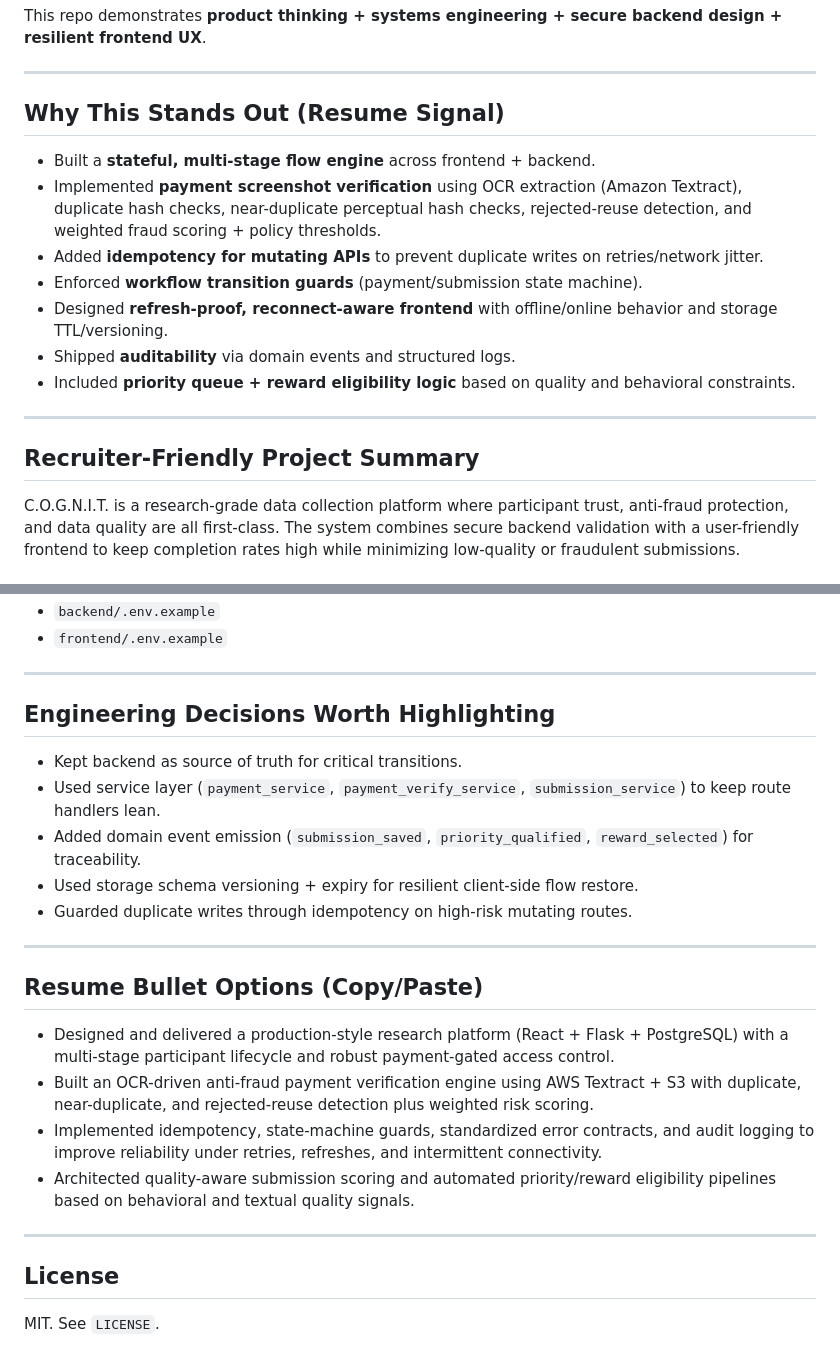
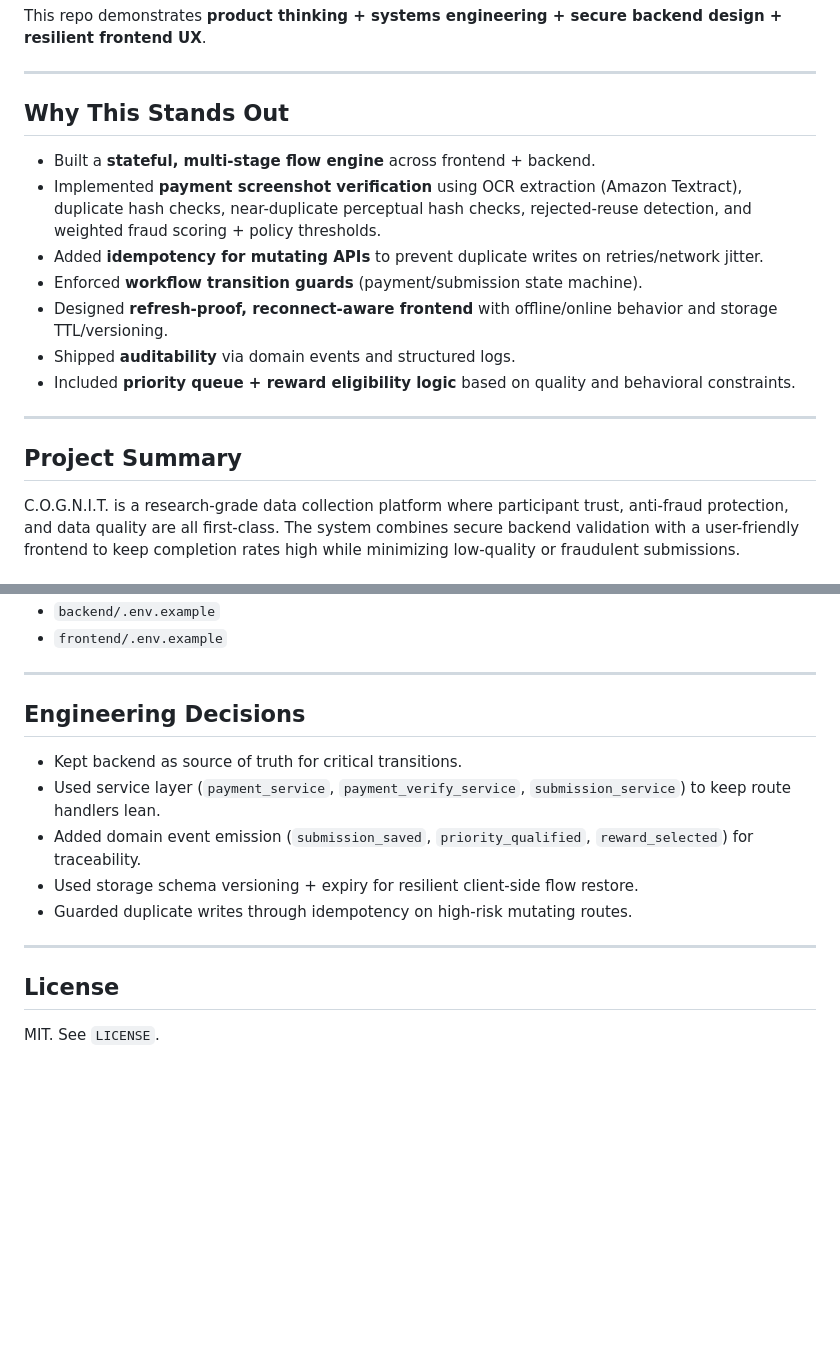
Before and after one commit to GauravKaloliya/COGNIT, a Markdown page: README.md, 2 parts joined by grey strips. GitHub-like rendering; blank space fills up the shorter version.

```diff
--- a/README.md
+++ b/README.md
@@ -20,7 +20,7 @@ This repo demonstrates **product thinking + systems engineering + secure backend
 
 ---
 
-## Why This Stands Out (Resume Signal)
+## Why This Stands Out
 
 - Built a **stateful, multi-stage flow engine** across frontend + backend.
 - Implemented **payment screenshot verification** using OCR extraction (Amazon Textract), duplicate hash checks, near-duplicate perceptual hash checks, rejected-reuse detection, and weighted fraud scoring + policy thresholds.
@@ -32,7 +32,7 @@ This repo demonstrates **product thinking + systems engineering + secure backend
 
 ---
 
-## Recruiter-Friendly Project Summary
+## Project Summary
 
 C.O.G.N.I.T. is a research-grade data collection platform where participant trust, anti-fraud protection, and data quality are all first-class. The system combines secure backend validation with a user-friendly frontend to keep completion rates high while minimizing low-quality or fraudulent submissions.
 
@@ -295,7 +295,7 @@ Template env files:
 
 ---
 
-## Engineering Decisions Worth Highlighting
+## Engineering Decisions
 
 - Kept backend as source of truth for critical transitions.
 - Used service layer (`payment_service`, `payment_verify_service`, `submission_service`) to keep route handlers lean.
@@ -305,15 +305,6 @@ Template env files:
 
 ---
 
-## Resume Bullet Options (Copy/Paste)
-
-- Designed and delivered a production-style research platform (React + Flask + PostgreSQL) with a multi-stage participant lifecycle and robust payment-gated access control.
-- Built an OCR-driven anti-fraud payment verification engine using AWS Textract + S3 with duplicate, near-duplicate, and rejected-reuse detection plus weighted risk scoring.
-- Implemented idempotency, state-machine guards, standardized error contracts, and audit logging to improve reliability under retries, refreshes, and intermittent connectivity.
-- Architected quality-aware submission scoring and automated priority/reward eligibility pipelines based on behavioral and textual quality signals.
-
----
-
 ## License
 
 MIT. See `LICENSE`.
```
